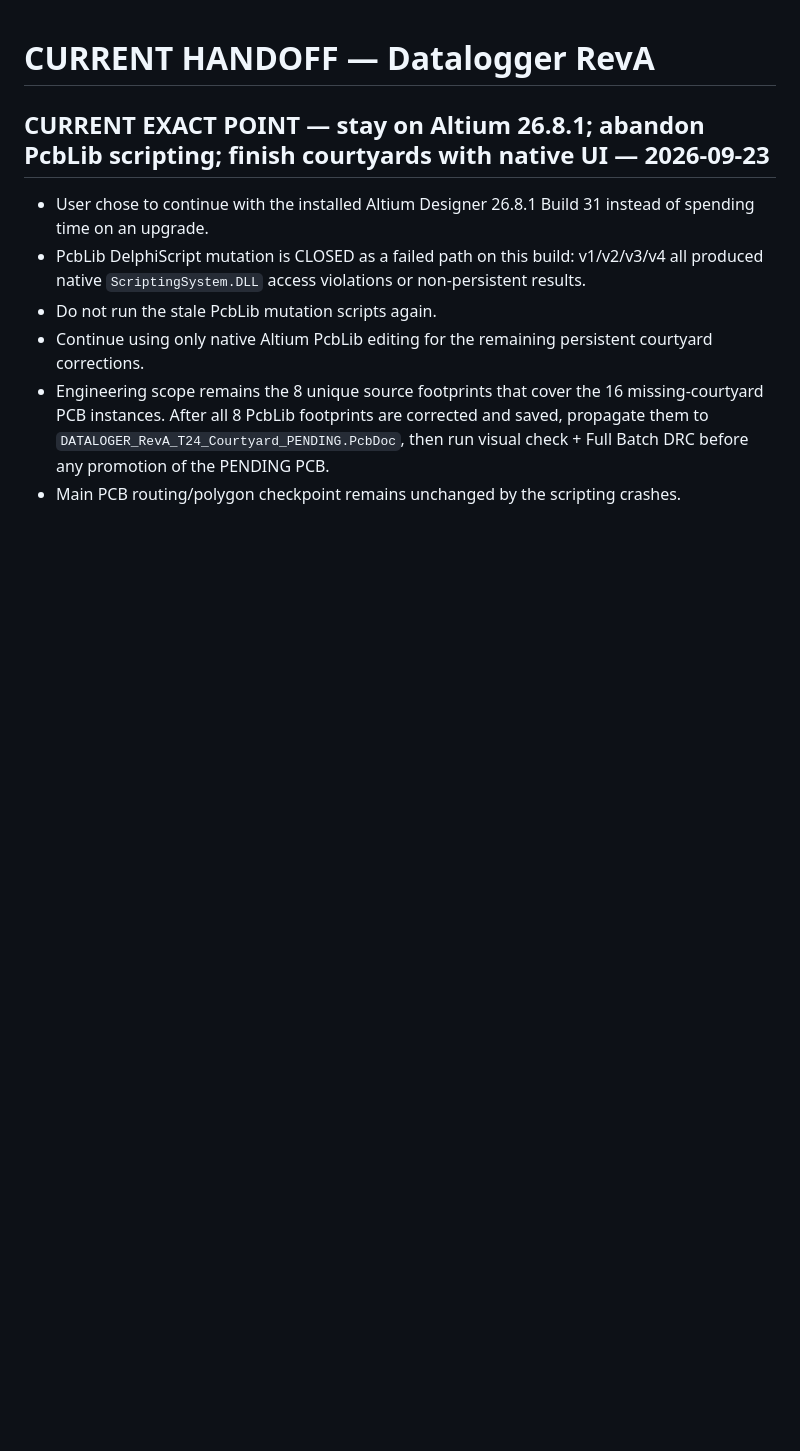
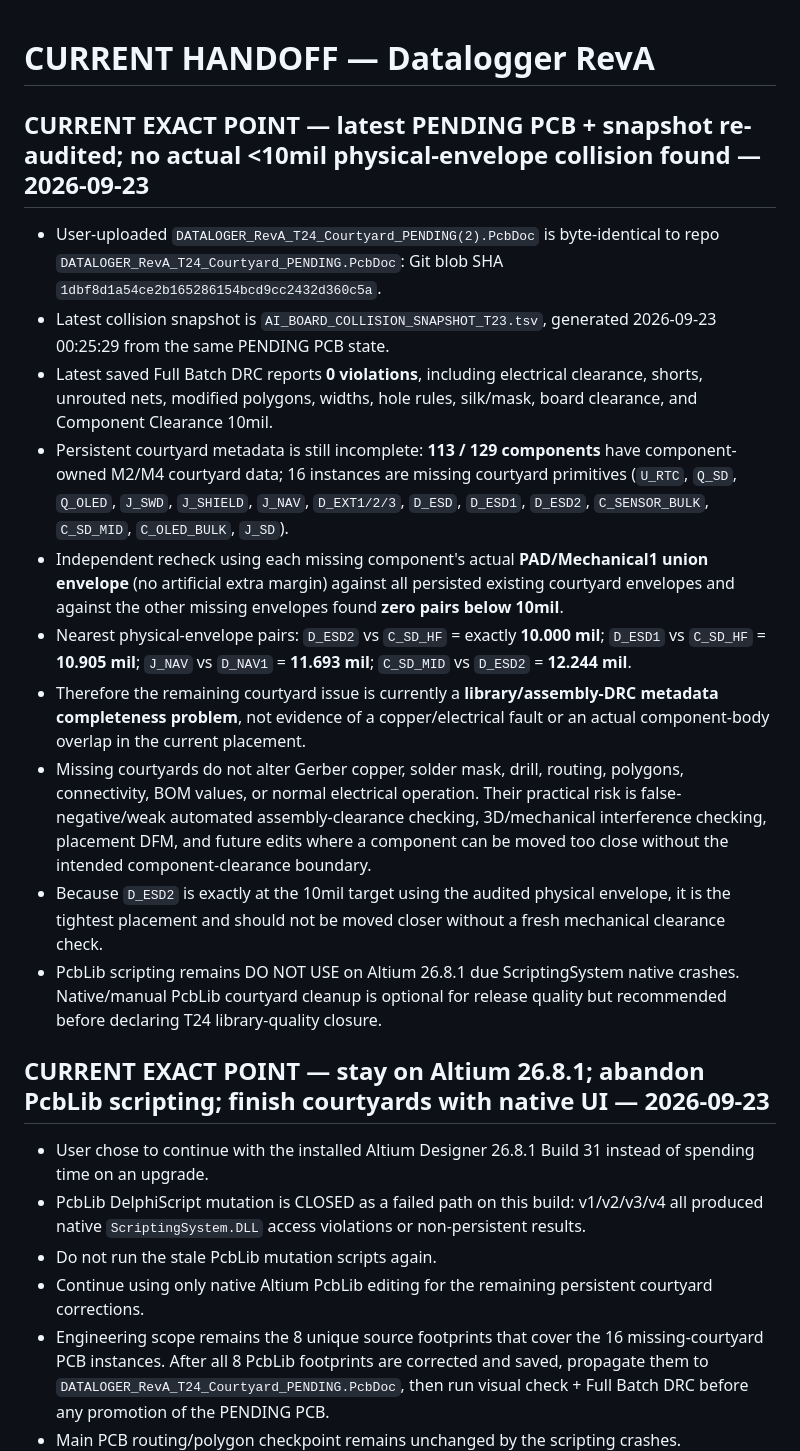
Before and after one commit to mohammadhpp/Datalogger-RevA, a Markdown page: AI_CONTINUITY/CURRENT_HANDOFF.md, the part around the change. GitHub-like rendering; blank space fills up the shorter version.

Commit message:
T24 handoff: record latest PCB/snapshot physical-clearance re-audit

```diff
--- a/AI_CONTINUITY/CURRENT_HANDOFF.md
+++ b/AI_CONTINUITY/CURRENT_HANDOFF.md
@@ -1,4 +1,17 @@
 # CURRENT HANDOFF — Datalogger RevA
+
+## CURRENT EXACT POINT — latest PENDING PCB + snapshot re-audited; no actual <10mil physical-envelope collision found — 2026-09-23
+
+- User-uploaded `DATALOGER_RevA_T24_Courtyard_PENDING(2).PcbDoc` is byte-identical to repo `DATALOGER_RevA_T24_Courtyard_PENDING.PcbDoc`: Git blob SHA `1dbf8d1a54ce2b165286154bcd9cc2432d360c5a`.
+- Latest collision snapshot is `AI_BOARD_COLLISION_SNAPSHOT_T23.tsv`, generated 2026-09-23 00:25:29 from the same PENDING PCB state.
+- Latest saved Full Batch DRC reports **0 violations**, including electrical clearance, shorts, unrouted nets, modified polygons, widths, hole rules, silk/mask, board clearance, and Component Clearance 10mil.
+- Persistent courtyard metadata is still incomplete: **113 / 129 components** have component-owned M2/M4 courtyard data; 16 instances are missing courtyard primitives (`U_RTC`, `Q_SD`, `Q_OLED`, `J_SWD`, `J_SHIELD`, `J_NAV`, `D_EXT1/2/3`, `D_ESD`, `D_ESD1`, `D_ESD2`, `C_SENSOR_BULK`, `C_SD_MID`, `C_OLED_BULK`, `J_SD`).
+- Independent recheck using each missing component's actual **PAD/Mechanical1 union envelope** (no artificial extra margin) against all persisted existing courtyard envelopes and against the other missing envelopes found **zero pairs below 10mil**.
+- Nearest physical-envelope pairs: `D_ESD2` vs `C_SD_HF` = exactly **10.000 mil**; `D_ESD1` vs `C_SD_HF` = **10.905 mil**; `J_NAV` vs `D_NAV1` = **11.693 mil**; `C_SD_MID` vs `D_ESD2` = **12.244 mil**.
+- Therefore the remaining courtyard issue is currently a **library/assembly-DRC metadata completeness problem**, not evidence of a copper/electrical fault or an actual component-body overlap in the current placement.
+- Missing courtyards do not alter Gerber copper, solder mask, drill, routing, polygons, connectivity, BOM values, or normal electrical operation. Their practical risk is false-negative/weak automated assembly-clearance checking, 3D/mechanical interference checking, placement DFM, and future edits where a component can be moved too close without the intended component-clearance boundary.
+- Because `D_ESD2` is exactly at the 10mil target using the audited physical envelope, it is the tightest placement and should not be moved closer without a fresh mechanical clearance check.
+- PcbLib scripting remains DO NOT USE on Altium 26.8.1 due ScriptingSystem native crashes. Native/manual PcbLib courtyard cleanup is optional for release quality but recommended before declaring T24 library-quality closure.
 
 ## CURRENT EXACT POINT — stay on Altium 26.8.1; abandon PcbLib scripting; finish courtyards with native UI — 2026-09-23
 
```
